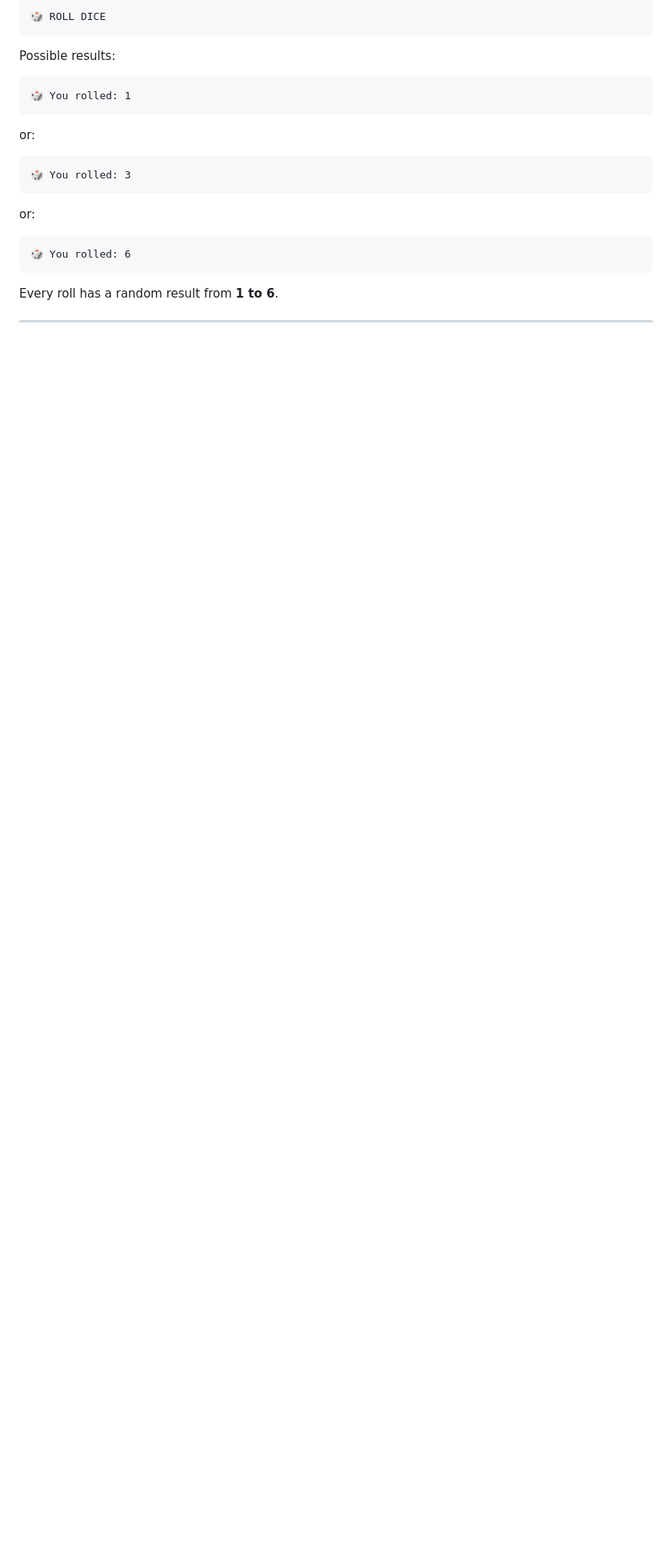
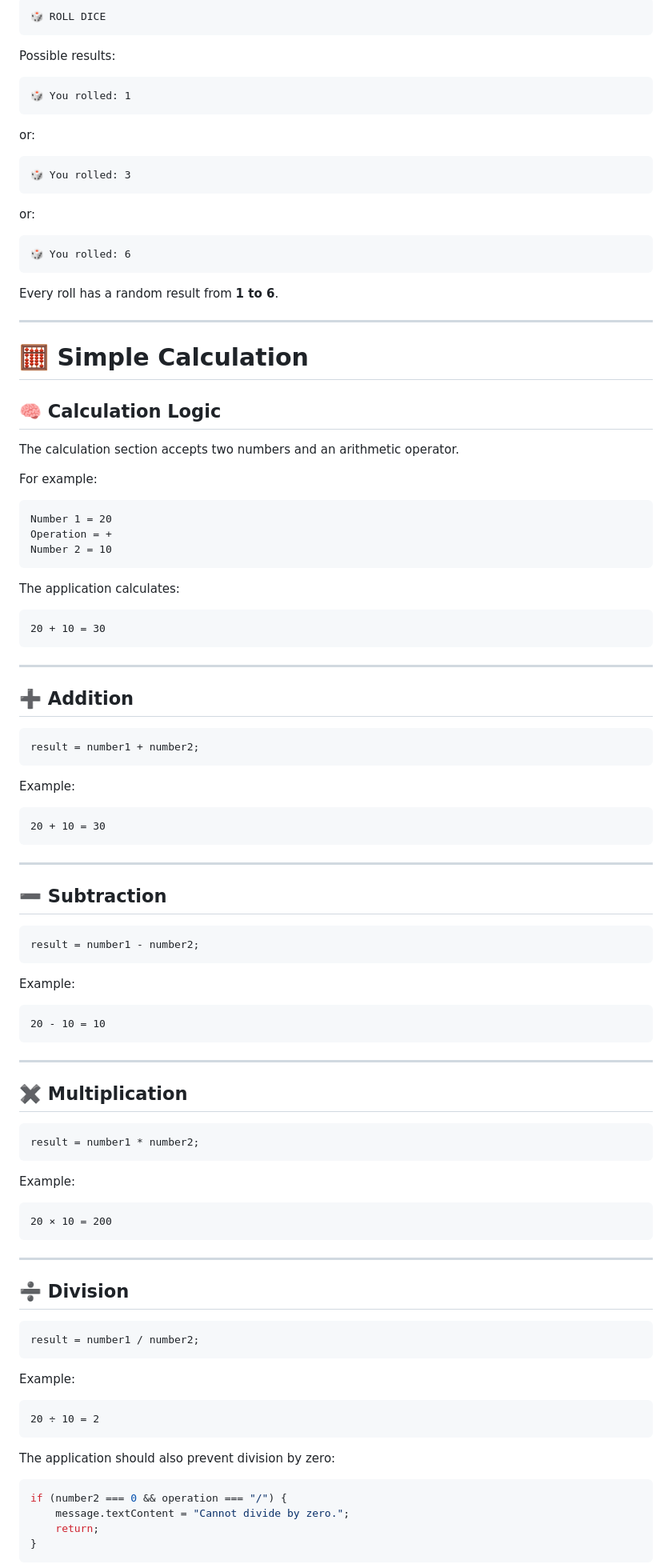
Before and after one commit to samir771/portfolio-website, a Markdown page: README.md, the part around one of its changes. Shown at 80% size. Drawn GitHub-style; blank space fills up the shorter version.

Commit message:
Enhance README with Simple Calculation details
Updated README to include Simple Calculation section and improved clarity on features and validation.

````diff
--- a/README.md
+++ b/README.md
@@ -276,3 +312,88 @@ Every roll has a random result from **1 to 6**.
 
 ---
 
+# 🧮 Simple Calculation
+
+## 🧠 Calculation Logic
+
+The calculation section accepts two numbers and an arithmetic operator.
+
+For example:
+
+```text
+Number 1 = 20
+Operation = +
+Number 2 = 10
+```
+
+The application calculates:
+
+```text
+20 + 10 = 30
+```
+
+---
+
+## ➕ Addition
+
+```javascript
+result = number1 + number2;
+```
+
+Example:
+
+```text
+20 + 10 = 30
+```
+
+---
+
+## ➖ Subtraction
+
+```javascript
+result = number1 - number2;
+```
+
+Example:
+
+```text
+20 - 10 = 10
+```
+
+---
+
+## ✖️ Multiplication
+
+```javascript
+result = number1 * number2;
+```
+
+Example:
+
+```text
+20 × 10 = 200
+```
+
+---
+
+## ➗ Division
+
+```javascript
+result = number1 / number2;
+```
+
+Example:
+
+```text
+20 ÷ 10 = 2
+```
+
+The application should also prevent division by zero:
+
+```javascript
+if (number2 === 0 && operation === "/") {
+    message.textContent = "Cannot divide by zero.";
+    return;
+}
+```
+
````
Also changed, not shown: other parts of README.md (+221 -43 lines).
